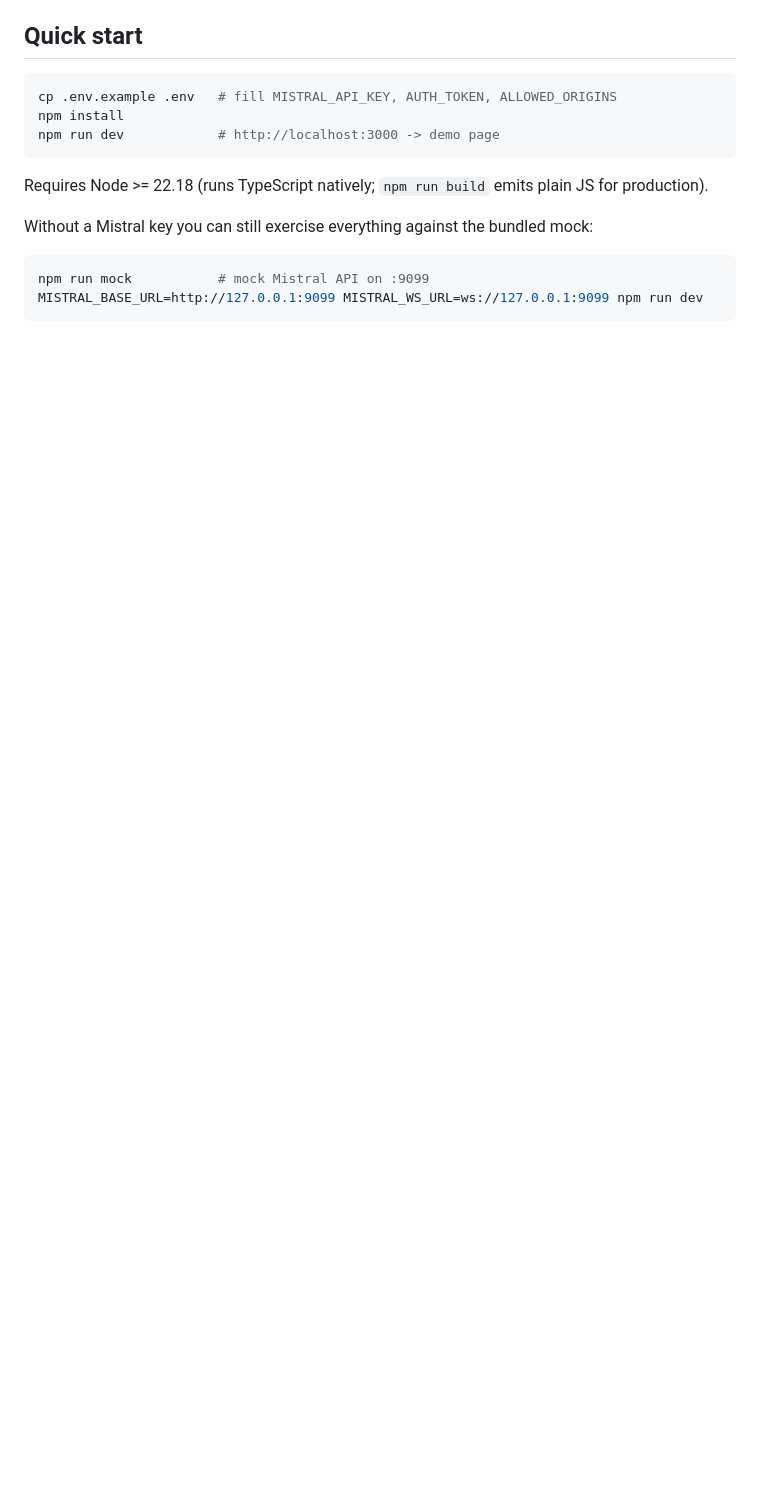
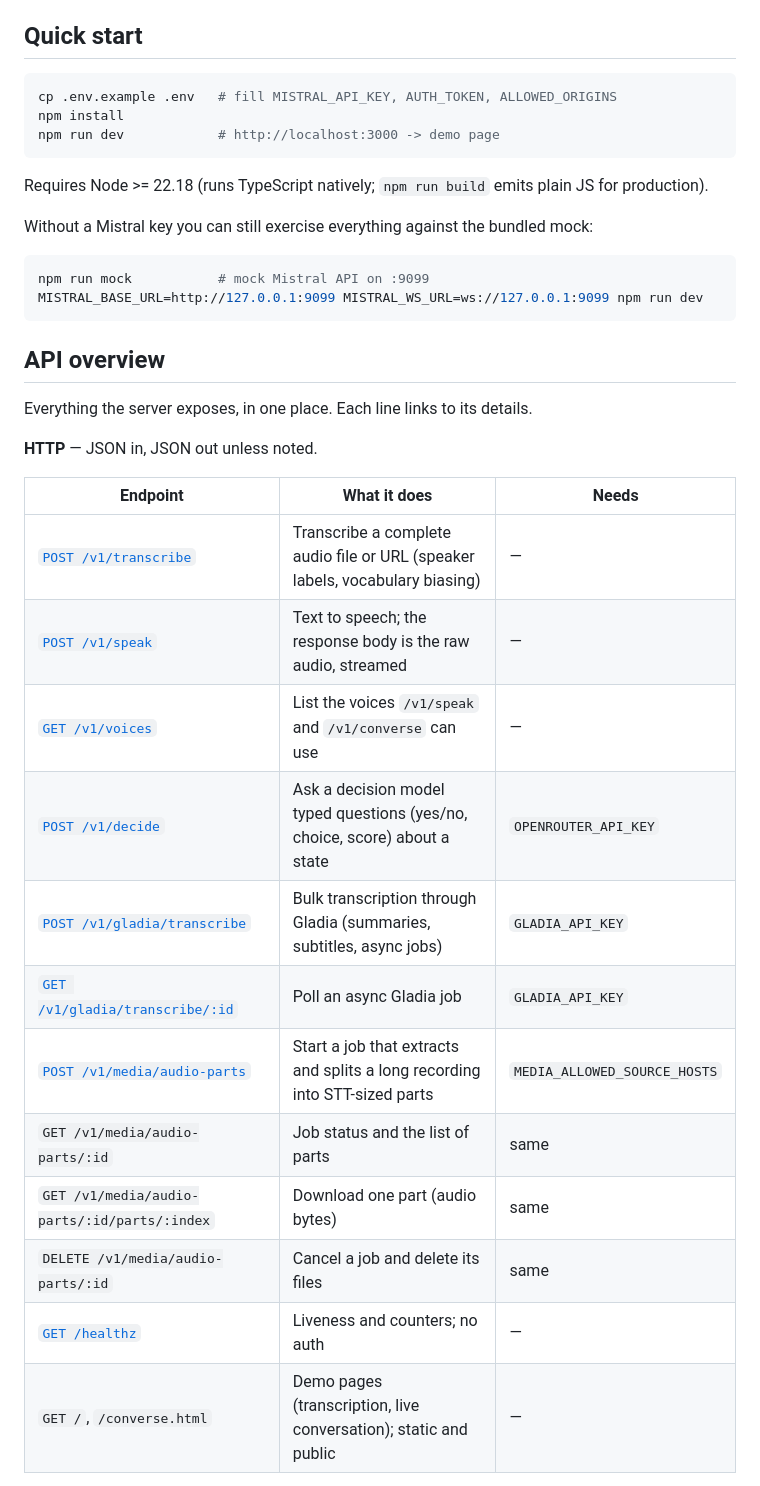
Before and after one commit to antaymard/voice-server, a Markdown page: README.md, the part around one of its changes. GitHub-like rendering; blank space fills up the shorter version.

````diff
--- a/README.md
+++ b/README.md
@@ -64,3 +64,25 @@ mock:
 npm run mock           # mock Mistral API on :9099
 MISTRAL_BASE_URL=http://127.0.0.1:9099 MISTRAL_WS_URL=ws://127.0.0.1:9099 npm run dev
 ```
+
+## API overview
+
+Everything the server exposes, in one place. Each line links to its details.
+
+**HTTP** — JSON in, JSON out unless noted.
+
+| Endpoint | What it does | Needs |
+|---|---|---|
+| [`POST /v1/transcribe`](#post-v1transcribe--bulk-transcription) | Transcribe a complete audio file or URL (speaker labels, vocabulary biasing) | — |
+| [`POST /v1/speak`](#post-v1speak--text-to-speech) | Text to speech; the response body is the raw audio, streamed | — |
+| [`GET /v1/voices`](#get-v1voices--list-tts-voices) | List the voices `/v1/speak` and `/v1/converse` can use | — |
+| [`POST /v1/decide`](#post-v1decide--fast-typed-decisions) | Ask a decision model typed questions (yes/no, choice, score) about a state | `OPENROUTER_API_KEY` |
+| [`POST /v1/gladia/transcribe`](#post-v1gladiatranscribe--bulk-transcription-gladia) | Bulk transcription through Gladia (summaries, subtitles, async jobs) | `GLADIA_API_KEY` |
+| [`GET /v1/gladia/transcribe/:id`](#get-v1gladiatranscribeid--poll-an-async-job) | Poll an async Gladia job | `GLADIA_API_KEY` |
+| [`POST /v1/media/audio-parts`](#post-v1mediaaudio-parts--prepare-a-long-file-for-transcription) | Start a job that extracts and splits a long recording into STT-sized parts | `MEDIA_ALLOWED_SOURCE_HOSTS` |
+| `GET /v1/media/audio-parts/:id` | Job status and the list of parts | same |
+| `GET /v1/media/audio-parts/:id/parts/:index` | Download one part (audio bytes) | same |
+| `DELETE /v1/media/audio-parts/:id` | Cancel a job and delete its files | same |
+| [`GET /healthz`](#get-healthz) | Liveness and counters; no auth | — |
+| `GET /`, `/converse.html` | Demo pages (transcription, live conversation); static and public | — |
+
````
Also changed, not shown: other parts of README.md (+26 -0 lines).
